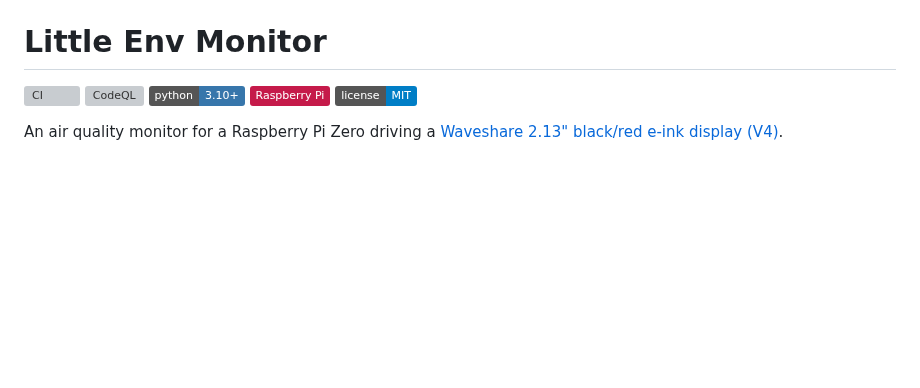
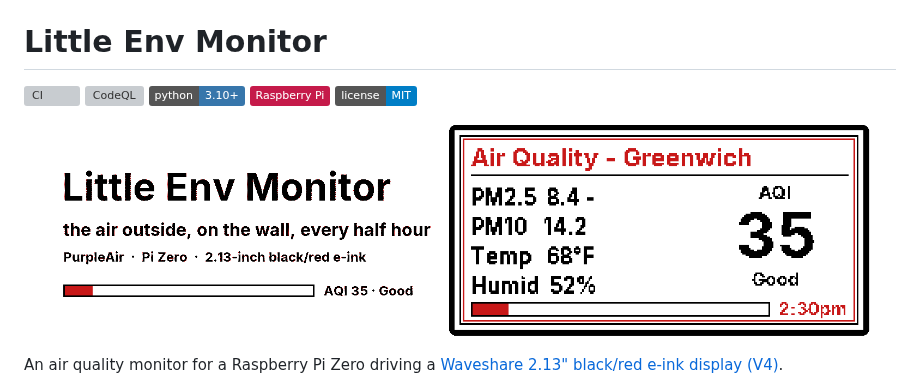
Before and after one commit to gkoch02/LittleEnvMonitor, a Markdown page: README.md, the part around the change. Rendered like a GitHub page; pictures changed too: docs/banner.png (added); badges without logos; blank space fills up the shorter version; grey boxes are pictures that could not be loaded.

Commit message:
Add a README banner drawn in the panel's own inks
docs/make_banner.py composes the wordmark, a gauge bar and the real
panel render for the dummy reading, scaled pixel for pixel, then snaps
the image to paper, black and red. The wall clock the live render
stamps is frozen at the reading's time so the output is reproducible.

Co-Authored-By: Claude Fable 5.1 <noreply@anthropic.com>
Claude-Session: https://claude.ai/code/session_019qTrTAXvqSXkFhwFDDcg3J

```diff
--- a/README.md
+++ b/README.md
@@ -5,6 +5,8 @@
 [![Python 3.10+](https://img.shields.io/badge/python-3.10%2B-3776AB?logo=python&logoColor=white)](.github/workflows/ci.yml)
 [![Raspberry Pi](https://img.shields.io/badge/Raspberry%20Pi-C51A4A?logo=raspberrypi&logoColor=white)](https://www.raspberrypi.com)
 [![License: MIT](https://img.shields.io/badge/license-MIT-blue)](LICENSE)
+
+![Little Env Monitor: the wordmark and an AQI gauge beside the panel, which reads Air Quality - Greenwich with PM2.5, PM10, temperature and humidity on the left and a large AQI of 35, Good, on the right](docs/banner.png)
 
 An air quality monitor for a Raspberry Pi Zero driving a [Waveshare 2.13" black/red e-ink display (V4)](https://www.waveshare.com/wiki/2.13inch_e-Paper_HAT_(B)_Manual).
 
```
Also changed, not shown: 1 other file.
